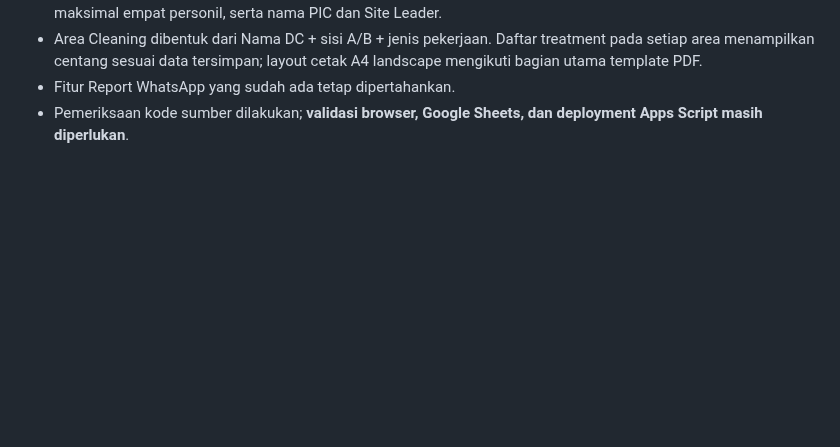
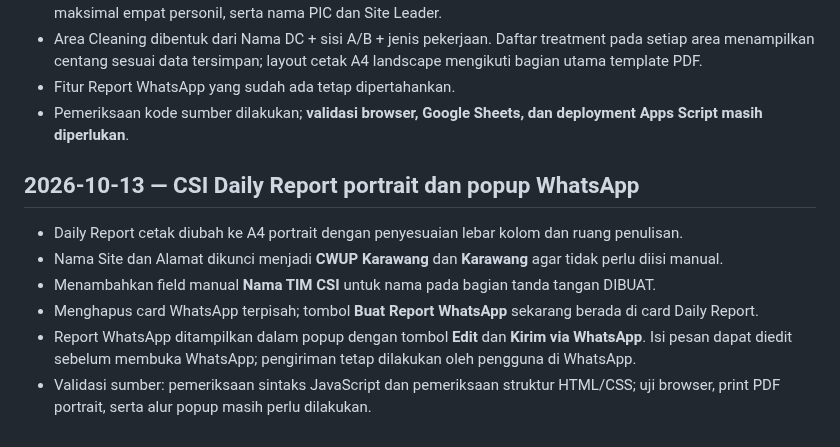
Before and after one commit to noxxadev/comp, a Markdown page: README.md, the part around the change. GitHub-like rendering; blank space fills up the shorter version.

Commit message:
Docs: record CSI report layout and popup update

```diff
--- a/README.md
+++ b/README.md
@@ -692,3 +692,12 @@ Validation required:
 - Area Cleaning dibentuk dari Nama DC + sisi A/B + jenis pekerjaan. Daftar treatment pada setiap area menampilkan centang sesuai data tersimpan; layout cetak A4 landscape mengikuti bagian utama template PDF.
 - Fitur Report WhatsApp yang sudah ada tetap dipertahankan.
 - Pemeriksaan kode sumber dilakukan; **validasi browser, Google Sheets, dan deployment Apps Script masih diperlukan**.
+
+
+## 2026-10-13 — CSI Daily Report portrait dan popup WhatsApp
+- Daily Report cetak diubah ke A4 portrait dengan penyesuaian lebar kolom dan ruang penulisan.
+- Nama Site dan Alamat dikunci menjadi **CWUP Karawang** dan **Karawang** agar tidak perlu diisi manual.
+- Menambahkan field manual **Nama TIM CSI** untuk nama pada bagian tanda tangan DIBUAT.
+- Menghapus card WhatsApp terpisah; tombol **Buat Report WhatsApp** sekarang berada di card Daily Report.
+- Report WhatsApp ditampilkan dalam popup dengan tombol **Edit** dan **Kirim via WhatsApp**. Isi pesan dapat diedit sebelum membuka WhatsApp; pengiriman tetap dilakukan oleh pengguna di WhatsApp.
+- Validasi sumber: pemeriksaan sintaks JavaScript dan pemeriksaan struktur HTML/CSS; uji browser, print PDF portrait, serta alur popup masih perlu dilakukan.
```
